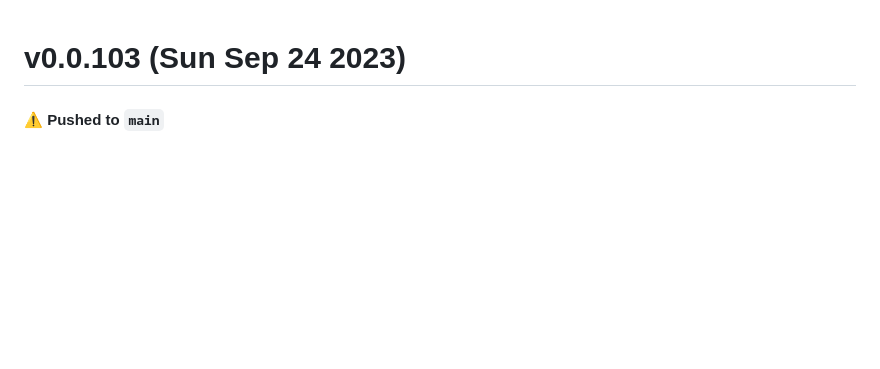
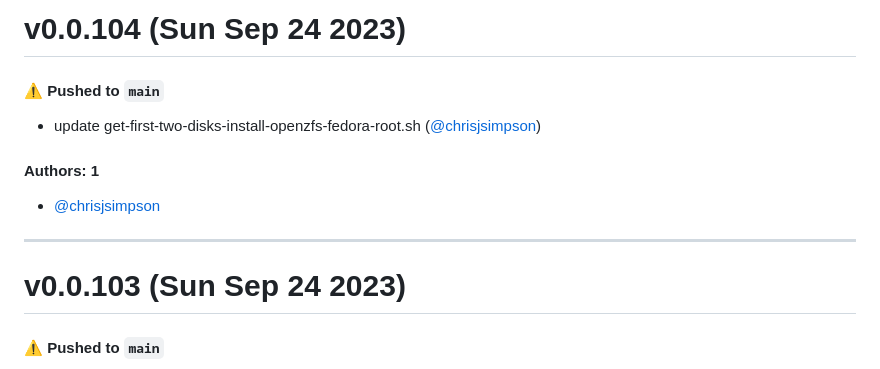
Before and after one commit to KarmaComputing/server-bootstrap, a Markdown page: CHANGELOG.md, the part around the change. Rendered like a GitHub page; blank space fills up the shorter version.

Commit message:
Update CHANGELOG.md [skip ci]

```diff
--- a/CHANGELOG.md
+++ b/CHANGELOG.md
@@ -1,3 +1,15 @@
+# v0.0.104 (Sun Sep 24 2023)
+
+#### ⚠️ Pushed to `main`
+
+- update get-first-two-disks-install-openzfs-fedora-root.sh ([@chrisjsimpson](https://github.com/chrisjsimpson))
+
+#### Authors: 1
+
+- [@chrisjsimpson](https://github.com/chrisjsimpson)
+
+---
+
 # v0.0.103 (Sun Sep 24 2023)
 
 #### ⚠️ Pushed to `main`
```
